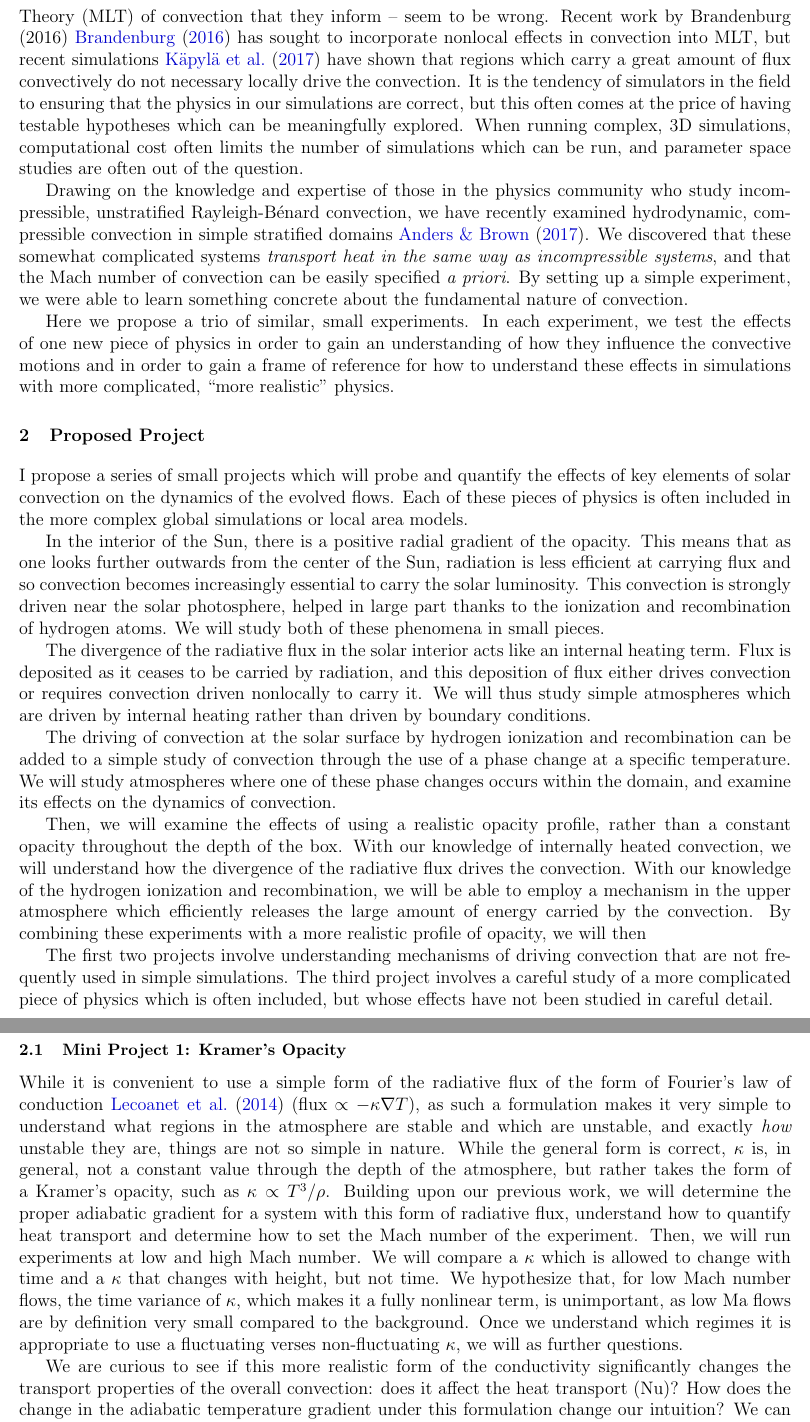
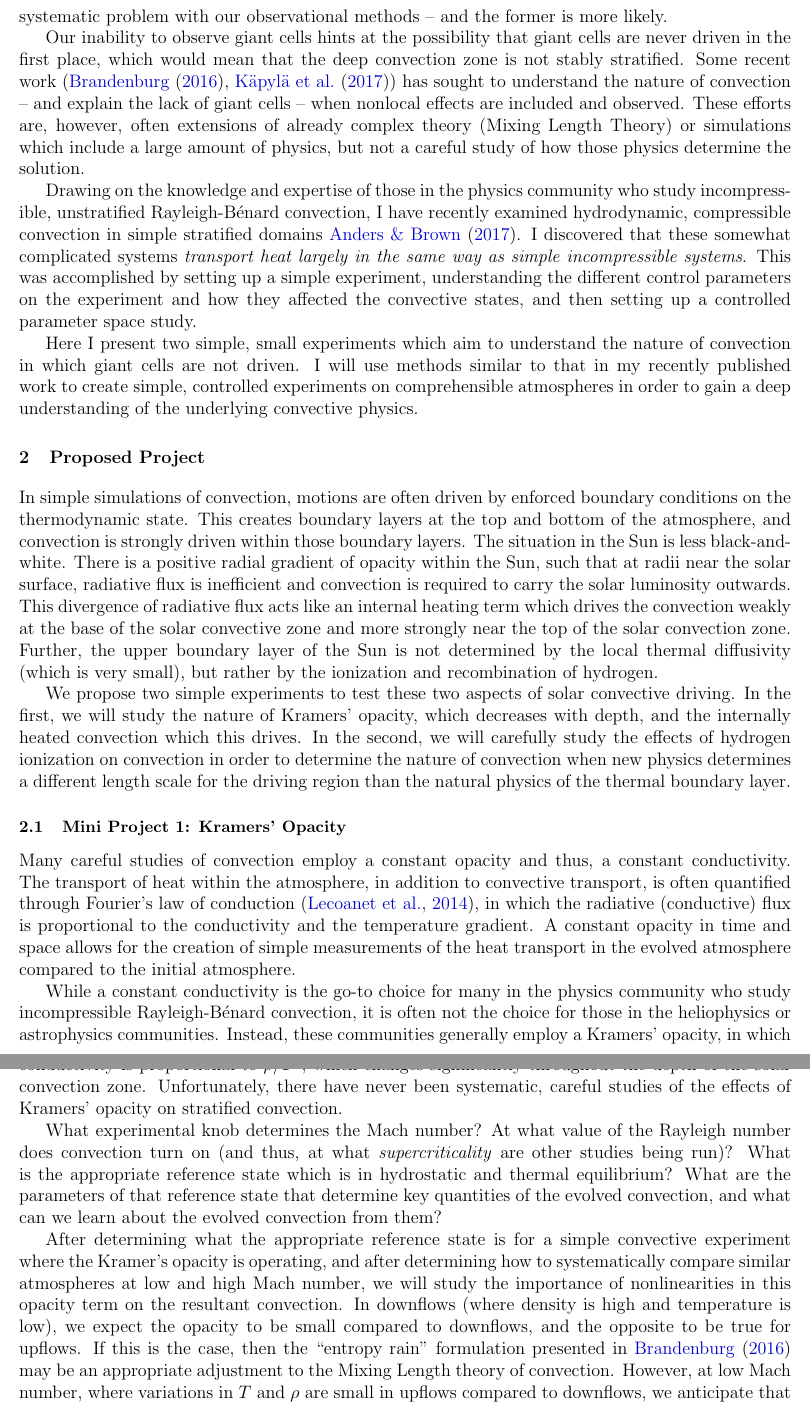
Before and after one commit to evanhanders/nessf2018_anders, a LaTeX document (research_proposal/proposal_nessf2018_EvanAnders.tex): two parts of pages 2 and 3 of 7 before the commit and two parts of pages 2 and 3 of 8 after it, joined at a grey line, cut at the place of the change. Compiled offline with pdfLaTeX; a missing bibliography style is replaced by a similar one.

Commit message:
new text for first half of proposal

```diff
--- a/research_proposal/proposal_nessf2018_EvanAnders.tex
+++ b/research_proposal/proposal_nessf2018_EvanAnders.tex
@@ -105,9 +103,0 @@ This paints a troubling picture.  Years of simulation results -- and the Mixing
-Theory (MLT) of convection that they inform -- seem to be wrong.  Recent work by
-Brandenburg (2016) \cite{brandenburg2016} has sought to incorporate nonlocal effects in
-convection into MLT, but recent simulations \cite{kapyla&all2017} have shown that regions which
-carry a great amount of flux convectively do not necessary locally drive the convection.
-It is the tendency of simulators in the field to ensuring that the physics in our simulations are
-correct, but this often comes at the price of having testable hypotheses which can be meaningfully
-explored. When running complex, 3D simulations,
-computational cost often limits the number of simulations which can be
-run, and parameter space studies are often out of the question.
@@ -114,16 +110,25 @@ run, and parameter space studies are often out of the question.
+a systematic problem with our observational methods -- and the former is more likely.
+
+Our inability to observe giant cells hints at the possibility that giant cells are never driven in the first place,
+which would mean that the deep convection zone is not stably stratified. Some recent work
+(\cite{brandenburg2016}, \cite{kapyla&all2017}) has sought to understand the nature of convection
+-- and explain the lack of giant cells -- when nonlocal effects are included and observed.
+These efforts are, however, often extensions of already complex theory (Mixing Length Theory) or
+simulations which include a large amount of physics, but not a careful study of how those physics
+determine the solution.
 
 Drawing on the knowledge and expertise of those in the physics community who study incompressible,
-unstratified \RB convection, we have recently examined hydrodynamic, compressible convection
-in simple stratified domains \cite{anders&brown2017}.  We discovered that these somewhat complicated systems
-\emph{transport heat in the same way as incompressible systems}, and that the Mach number of
-convection can be easily specified \emph{a priori}.  By setting up a simple experiment, we
-were able to learn something concrete about the fundamental nature of convection.
+unstratified \RB convection, I have recently examined hydrodynamic, compressible convection
+in simple stratified domains \cite{anders&brown2017}.  I discovered that these somewhat complicated systems
+\emph{transport heat largely in the same way as simple incompressible systems}.
+This was accomplished by setting up a simple experiment, understanding the different control parameters
+on the experiment and how they affected the convective states, and then setting up a controlled parameter
+space study.
 
-Here we propose a trio of similar, small experiments.  In each experiment, we test the effects
-of one new piece of physics in order to gain an understanding of how they influence the convective
-motions and in order to gain a frame of reference for how to understand these effects in
-simulations with more complicated, ``more realistic'' physics.
-
+Here I present two simple, small experiments which aim to understand the nature of convection
+in which giant cells are not driven.  I will use methods similar to that in my recently published work
+to create simple, controlled experiments on comprehensible atmospheres in order to gain a deep
+understanding of the underlying convective physics.
 
 \begin{figure}[t]
 \centering
@@ -143,36 +148,51 @@ the hypothesized giant cells are not observed at low wavenumber.
 \end{figure}
 
 \section{Proposed Project}
-I propose a series of small projects which will probe and quantify the effects of key
-elements of solar convection on the dynamics of the evolved flows.  Each of these pieces
-of physics is often included in the more complex global simulations or local area models.
+In simple simulations of convection, motions are often driven by enforced boundary conditions
+on the thermodynamic state.  This creates boundary layers at the top and bottom of the atmosphere,
+and convection is strongly driven within those boundary layers.  The situation in the Sun is less
+black-and-white.  There is a positive radial gradient of opacity within the Sun, such that at
+radii near the solar surface, radiative flux is inefficient and convection is required to carry
+the solar luminosity outwards.  This divergence of radiative flux acts like an internal heating term
+which drives the convection weakly at the base of the solar convective zone and more strongly near the
+top of the solar convection zone.  Further, the upper boundary layer of the Sun is not determined by the
+local thermal diffusivity (which is very small), but rather by the ionization and recombination of hydrogen.
 
-In the interior of the Sun, there is a positive radial gradient of the opacity.  This means
-that as one looks further outwards from the center of the Sun, radiation is less efficient at
-carrying flux and so convection becomes increasingly essential to carry the solar luminosity.
-This convection is strongly driven near the solar photosphere, helped in large part thanks to
-the ionization and recombination of hydrogen atoms. We will study both of these phenomena in
-small pieces.
+We propose two simple experiments to test these two aspects of solar convective driving.  In the first,
+we will study the nature of Kramers' opacity, which decreases with depth, and the internally heated
+convection which this drives.  In the second, we will carefully study the effects of hydrogen ionization
+on convection in order to determine the nature of convection when new physics determines a different length
+scale for the driving region than the natural physics of the thermal boundary layer.
 
-The divergence of the radiative flux in the solar interior acts like an
-internal heating term.  Flux is deposited as it ceases to be carried by radiation, and this
-deposition of flux either drives convection or requires convection driven nonlocally to carry
-it.  We will thus study simple atmospheres which are driven by internal heating rather than
-driven by boundary conditions.
+\subsection{Mini Project 1: Kramers' Opacity}
+Many careful studies of convection employ a constant opacity and thus, a constant conductivity.
+The transport of heat within the atmosphere, in addition to convective transport, is often
+quantified through Fourier's law of conduction \citep{lecoanet&all2014}, in which the radiative
+(conductive) flux is proportional to the conductivity and the temperature gradient.
+A constant opacity in time and space allows for the creation of simple measurements of the
+heat transport in the evolved atmosphere compared to the initial atmosphere.
 
-The driving of convection at the solar surface by hydrogen ionization and recombination can
-be added to a simple study of convection through the use of a phase change at a specific temperature.
-We will study atmospheres where one of these phase changes occurs within the domain, and
-examine its effects on the dynamics of convection.
+While a constant
+conductivity is the go-to choice for many in the physics community who study incompressible
+\RB convection, it is often not the choice for those in the heliophysics or astrophysics
+communities.  Instead, these communities generally employ a Kramers' opacity, in which the
+opacity is proportional to $T^3/\rho$, where $T$ is temperature and $\rho$ is density.
+This means that the conductivity is proportional to $\rho/T^3$, which changes significantly
+throughout the depth of the solar convection zone.  Unfortunately, there have never been
+systematic, careful studies of the effects of Kramers' opacity on stratified convection.
 
-Then, we will examine the effects of using a realistic opacity profile, rather than a constant
-opacity throughout the depth of the box.  With our knowledge of internally heated convection,
-we will understand how the divergence of the radiative flux drives the convection.  With our
-knowledge of the hydrogen ionization and recombination, we will be able to employ a mechanism in the
-upper atmosphere which efficiently releases the large amount of energy carried by the convection.
-By combining these experiments with a more realistic profile of opacity, we will then
+What experimental knob determines the Mach number?  At what value of the Rayleigh number
+does convection turn on (and thus, at what \emph{supercriticality} are other studies
+being run)?  What is the appropriate reference state which is in hydrostatic and thermal
+equilibrium?  What are the parameters of that reference state that determine key quantities
+of the evolved convection, and what can we learn about the evolved convection from them?
 
-The first two projects involve understanding mechanisms of driving convection that are not
-frequently used in simple simulations.  The third project involves a careful study of a
-more complicated piece of physics which is often included, but whose effects have not
-been studied in careful detail.
+After determining what the appropriate reference state is for a simple convective experiment
+where the Kramer's opacity is operating, and after determining how to systematically compare
+similar atmospheres at low and high Mach number, we will study the importance of nonlinearities
+in this opacity term on the resultant convection.  In downflows (where density is high
+and temperature is low), we expect the opacity to be small compared to downflows, and
+the opposite to be true for upflows.  If this is the case, then the ``entropy rain'' formulation
+presented in \cite{brandenburg2016} may be an appropriate adjustment to the Mixing Length
+theory of convection.  However, at low Mach number, where variations in $T$ and $\rho$ are small
+in upflows compared to downflows, we anticipate that this effect will be unimportant.  Near the
@@ -179,25 +202 @@ been studied in careful detail.
 
-\subsection{Mini Project 1: Kramer's Opacity}
-While it is convenient to use a simple form of the radiative flux of the form of
-Fourier's law of conduction \cite{lecoanet&all2014} (flux $\propto -\kappa \grad T$), as such a formulation
-makes it very simple to understand what regions in the atmosphere are stable and which
-are unstable, and exactly \emph{how} unstable they are, things are not so simple in nature.
-While the general form is correct, $\kappa$ is, in general, not a constant value through the
-depth of the atmosphere, but rather takes the form of a Kramer's opacity, such as
-$\kappa \propto T^3 / \rho$. Building upon our previous work, we will determine the proper
-adiabatic gradient for a system with this form of radiative flux, understand how to quantify
-heat transport and determine how to set the Mach number of the experiment.  Then, we will run experiments
-at low and high Mach number.  We will compare a $\kappa$ which is allowed to change with time
-and a $\kappa$ that changes with height, but not time.  We hypothesize that, for low Mach number
-flows, the time variance of $\kappa$, which makes it a fully nonlinear term, is unimportant, as
-low Ma flows are by definition very small compared to the background.  Once we understand which
-regimes it is appropriate to use a fluctuating verses non-fluctuating $\kappa$, we will
-as further questions.
-
-We are curious to see if this more realistic form of the conductivity significantly changes
-the transport properties of the overall convection: does it affect the heat transport
-(Nu)?  How does the change in the adiabatic temperature gradient under this formulation
-change our intuition?  We can likely naturally have heavily driven regions and lightly
-driven regions of naturally-occuring, internally heated convection.  Our studies from project
-1 will help inform how to interpret the divergence of this flux term as an internal heating
-source.
```
Also changed, not shown: full_nessf18_anders.tex (+1 -1 lines), full_nessf18_anders.pdf, research_proposal/proposal_nessf2018_EvanAnders.pdf, research_proposal/proposal_nessf2018_EvanAnders.tex (49 more changed lines).
